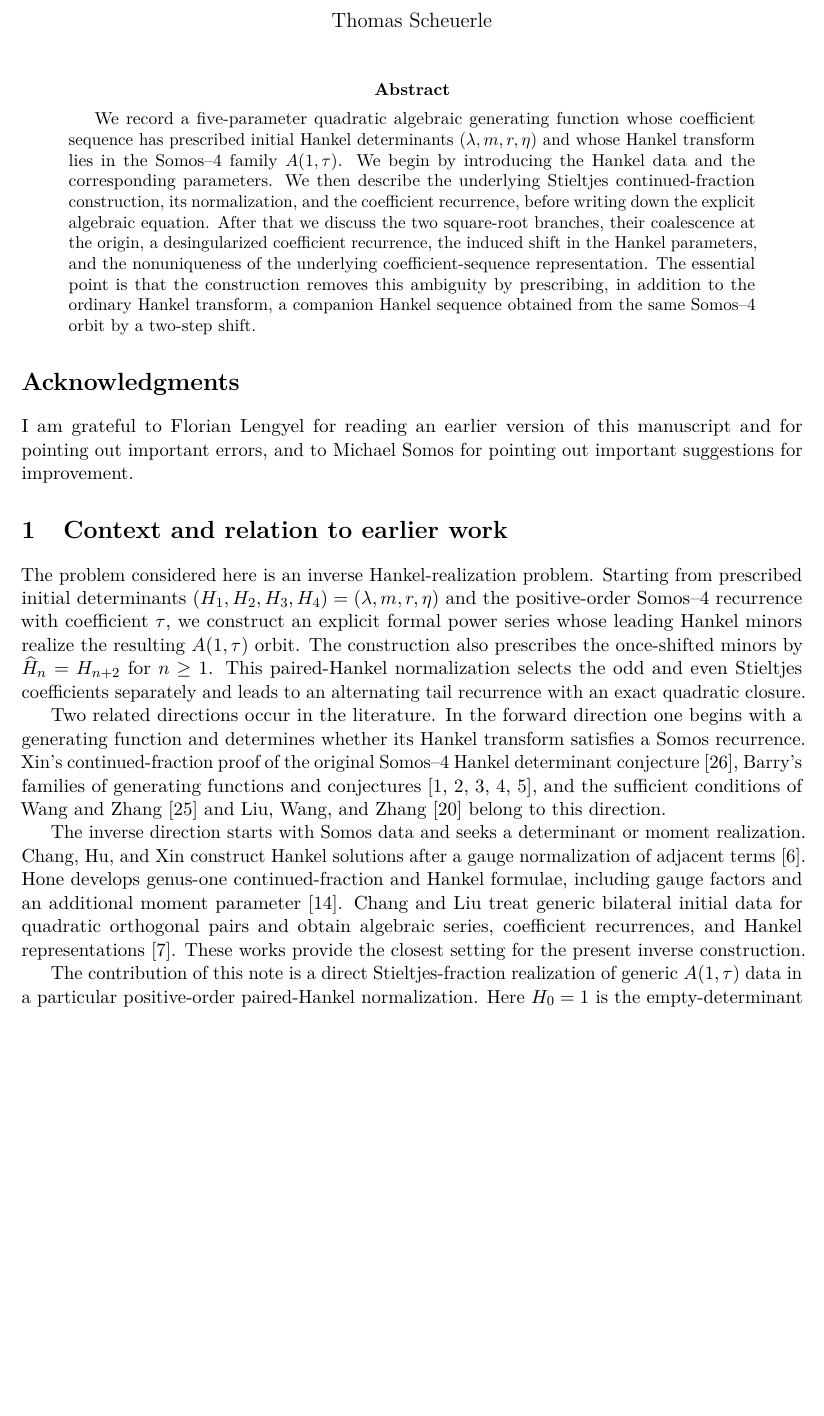
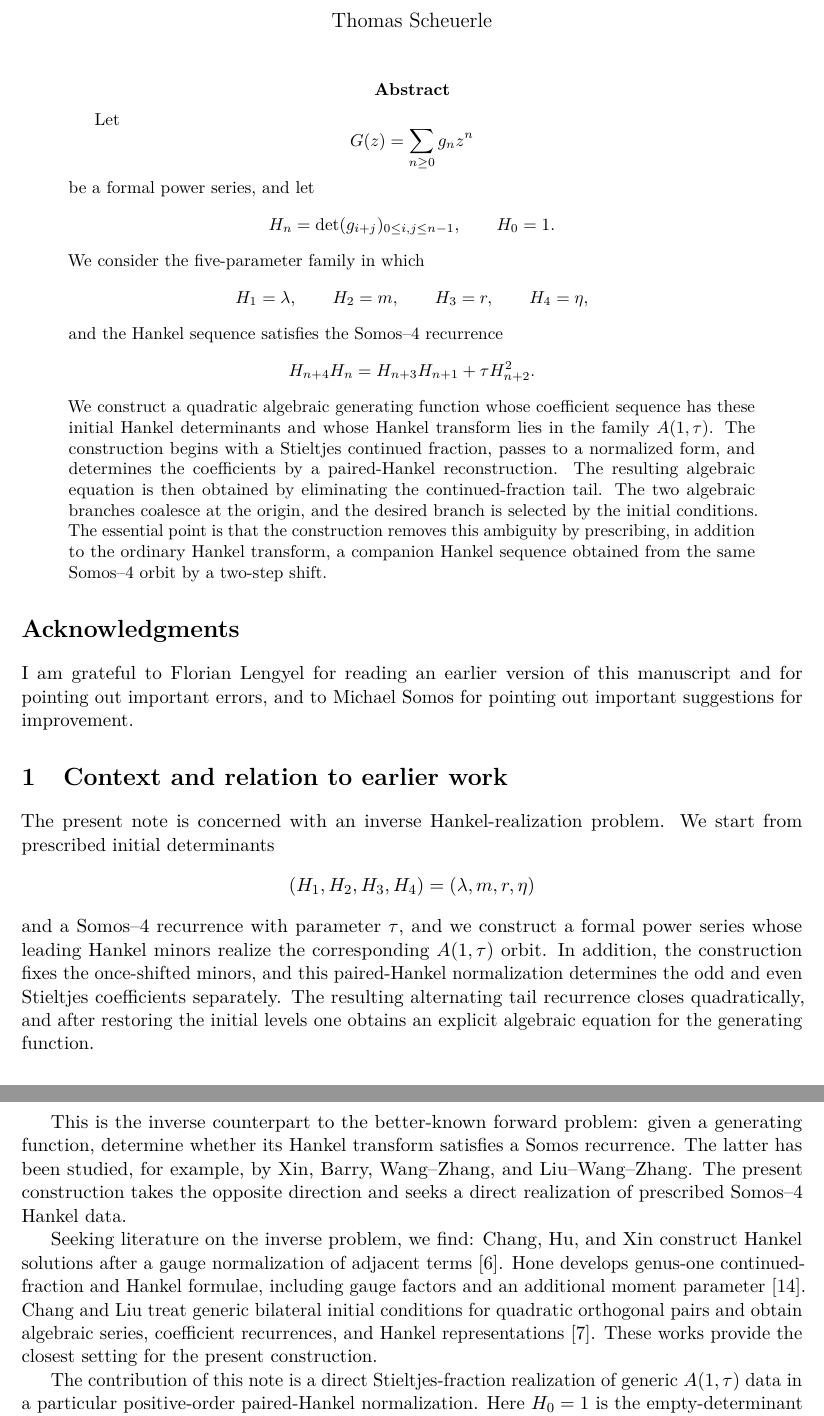
Before and after one commit to thomas-scheuerle-at-twg-fas-org/privatemathresearch, a LaTeX paper (drafts/direct_somos4_algebraic_gf.tex): part of page 1 of 11 before the commit and two parts of pages 1 and 2 of 11 after it, the two joined at a grey line, cut so that both start at the same text, the shorter picture padded with empty space. Compiled offline with pdfLaTeX.

Commit message:
revised text

```diff
--- a/drafts/direct_somos4_algebraic_gf.tex
+++ b/drafts/direct_somos4_algebraic_gf.tex
@@ -20,17 +20,30 @@ from an Algebraic Generating Function}
 \maketitle
 
 \begin{abstract}
-We record a five-parameter quadratic algebraic generating function whose
-coefficient sequence has prescribed initial Hankel determinants
-$(\lambda,m,r,\eta)$ and whose Hankel transform lies in the Somos--4
-family $A(1,\tau)$.  We begin by introducing the Hankel data and the
-corresponding parameters.  We then describe the underlying Stieltjes
-continued-fraction construction, its normalization, and the coefficient
-recurrence, before writing down the explicit algebraic equation.  After that
-we discuss the two square-root branches, their coalescence at the origin,
-a desingularized coefficient recurrence, the induced shift in the Hankel
-parameters, and the nonuniqueness of the underlying coefficient-sequence representation.
-The essential point is that the construction removes this ambiguity by
+Let
+\[
+G(z)=\sum_{n\ge 0} g_n z^n
+\]
+be a formal power series, and let
+\[
+H_n=\det(g_{i+j})_{0\le i,j\le n-1},\qquad H_0=1.
+\]
+We consider the five-parameter family in which
+\[
+H_1=\lambda,\qquad H_2=m,\qquad H_3=r,\qquad H_4=\eta,
+\]
+and the Hankel sequence satisfies the Somos--4 recurrence
+\[
+H_{n+4}H_n=H_{n+3}H_{n+1}+\tau H_{n+2}^2.
+\]
+We construct a quadratic algebraic generating function whose coefficient
+sequence has these initial Hankel determinants and whose Hankel transform lies
+in the family $A(1,\tau)$.  The construction begins with a Stieltjes
+continued fraction, passes to a normalized form, and determines the
+coefficients by a paired-Hankel reconstruction.  The resulting algebraic
+equation is then obtained by eliminating the continued-fraction tail.  The
+two algebraic branches coalesce at the origin, and the desired branch is
+selected by the initial conditions. The essential point is that the construction removes this ambiguity by
 prescribing, in addition to the ordinary Hankel transform, a companion Hankel
 sequence obtained from the same Somos--4 orbit by a two-step shift.
 \end{abstract}
@@ -40,34 +53,34 @@ I am grateful to Florian Lengyel for reading an earlier version of this manuscri
 
 
 \section{Context and relation to earlier work}
-The problem considered here is an inverse Hankel-realization problem.  Starting
-from prescribed initial determinants
-$(H_1,H_2,H_3,H_4)=(\lambda,m,r,\eta)$ and the positive-order Somos--4
-recurrence with coefficient $\tau$, we construct an explicit formal power
-series whose leading Hankel minors realize the resulting $A(1,\tau)$ orbit.
-The construction also prescribes the once-shifted minors by
-$\widehat H_n=H_{n+2}$ for $n\geq1$.  This paired-Hankel normalization selects
-the odd and even Stieltjes coefficients separately and leads to an alternating
-tail recurrence with an exact quadratic closure.
+The present note is concerned with an inverse Hankel-realization problem.  We
+start from prescribed initial determinants
+\[
+(H_1,H_2,H_3,H_4)=(\lambda,m,r,\eta)
+\]
+and a Somos--4 recurrence with parameter $\tau$, and we construct a formal
+power series whose leading Hankel minors realize the corresponding
+$A(1,\tau)$ orbit.  In addition, the construction fixes the once-shifted
+minors, and this paired-Hankel normalization determines the odd and even
+Stieltjes coefficients separately.  The resulting alternating tail recurrence
+closes quadratically, and after restoring the initial levels one obtains an
+explicit algebraic equation for the generating function.
 
-Two related directions occur in the literature.  In the forward direction one
-begins with a generating function and determines whether its Hankel transform
-satisfies a Somos recurrence.  Xin's continued-fraction proof of the original
-Somos--4 Hankel determinant conjecture~\cite{Xin2007}, Barry's families of
-generating functions and conjectures
-\cite{Barry2010Catalan,Barry2011Narayana,Barry2012Bernstein,Barry2019Pseudo,Barry2022Conjectures},
-and the sufficient conditions of Wang and Zhang~\cite{WangZhang2024} and Liu,
-Wang, and Zhang~\cite{LiuWangZhang2026} belong to this direction.
+This is the inverse counterpart to the better-known forward problem: given a
+generating function, determine whether its Hankel transform satisfies a Somos
+recurrence.  The latter has been studied, for example, by Xin, Barry,
+Wang--Zhang, and Liu--Wang--Zhang.  The present construction takes the
+opposite direction and seeks a direct realization of prescribed Somos--4
+Hankel data.
 
-The inverse direction starts with Somos data and seeks a determinant or moment
-realization.  Chang, Hu, and Xin construct Hankel solutions after a gauge
-normalization of adjacent terms~\cite{ChangHuXin2015}.  Hone develops
-genus-one continued-fraction and Hankel formulae, including gauge factors and
-an additional moment parameter~\cite{Hone2021}.  Chang and Liu treat generic
-bilateral initial data for quadratic orthogonal pairs and obtain algebraic
-series, coefficient recurrences, and Hankel representations
-\cite{ChangLiu2026}.  These works provide the closest setting for the present
-inverse construction.
+Seeking literature on the inverse problem, we find:  Chang, Hu, and Xin
+construct Hankel solutions after a gauge normalization of adjacent
+terms~\cite{ChangHuXin2015}.  Hone develops genus-one continued-fraction and
+Hankel formulae, including gauge factors and an additional moment
+parameter~\cite{Hone2021}.  Chang and Liu treat generic bilateral initial
+conditions for quadratic orthogonal pairs and obtain algebraic series,
+coefficient recurrences, and Hankel representations~\cite{ChangLiu2026}.
+These works provide the closest setting for the present construction.
 
 The contribution of this note is a direct Stieltjes-fraction realization of
 generic $A(1,\tau)$ data in a particular positive-order paired-Hankel
```
Also changed, not shown: drafts/direct_somos4_algebraic_gf.pdf, drafts/direct_somos4_algebraic_gf.tex (48 more changed lines), 1 other file.
